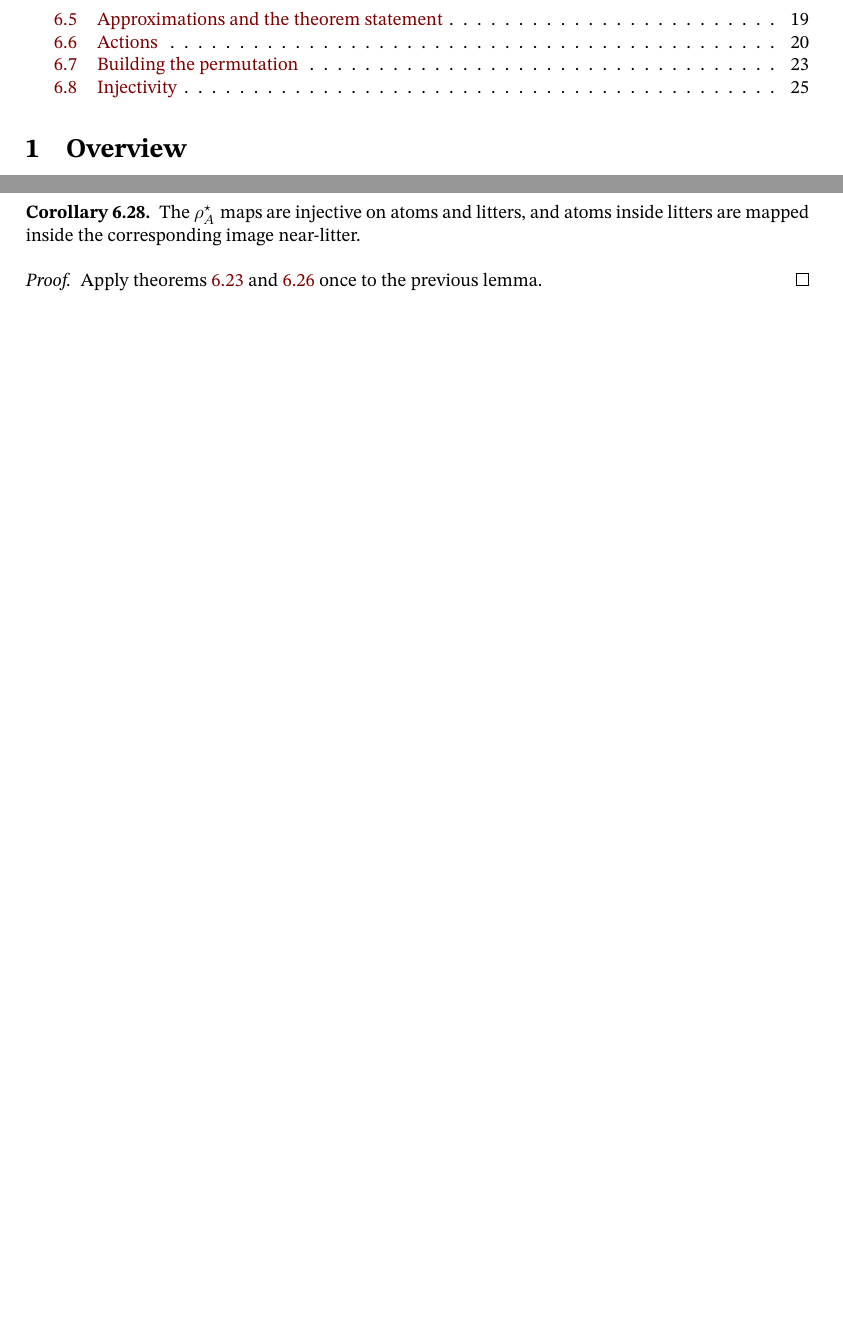
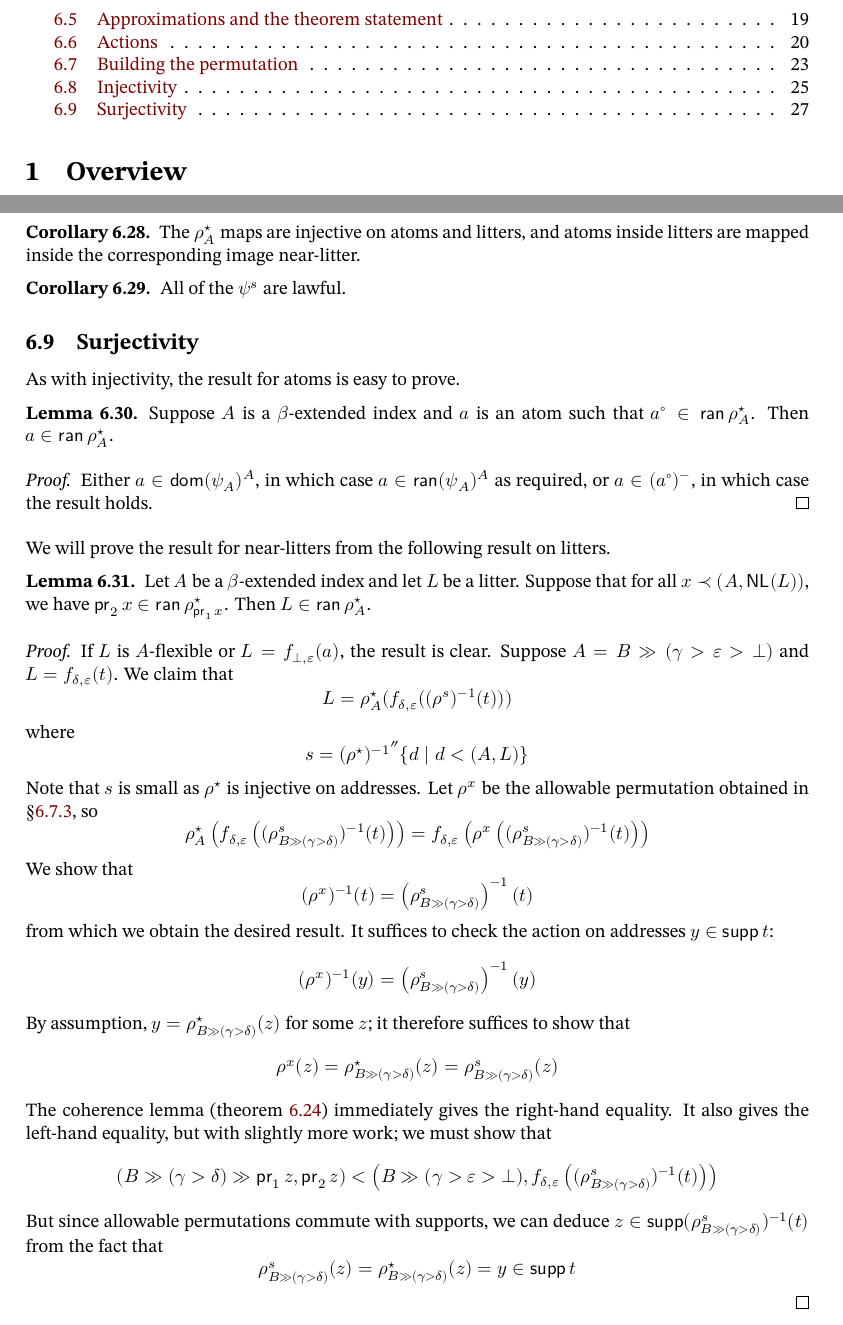
Before and after one commit to zeramorphic/con-nf-paper, a LaTeX paper (main.tex, which reads foa.tex): two parts of pages 2 and 27 of 27 before the commit and two parts of pages 2 and 27 of 28 after it, joined at a grey line, cut so that both start at the same text, the shorter picture padded with empty space. Compiled offline with XeLaTeX; a missing font is replaced by an installed copy or a similar font.

Commit message:
Surjectivity
Signed-off-by: zeramorphic <zeramorphic@proton.me>

```diff
--- a/foa.tex
+++ b/foa.tex
@@ -591,6 +592,49 @@ This follows directly from applying the coherence lemma to each address in the s
 \begin{corollary}
     The \( \rho^\star_A \) maps are injective on atoms and litters, and atoms inside litters are mapped inside the corresponding image near-litter.
 \end{corollary}
+\begin{corollary}
+    All of the \( \psi^s \) are lawful.
+\end{corollary}
+
+\subsection{Surjectivity}
+
+As with injectivity, the result for atoms is easy to prove.
+
+\begin{lemma}
+    Suppose \( A \) is a \( \beta \)-extended index and \( a \) is an atom such that \( a^\circ \in \ran \rho^\star_A \).
+    Then \( a \in \ran \rho^\star_A \).
+\end{lemma}
 \begin{proof}
-    Apply \cref{lem:atom_injective,lem:litter_injective} once to the previous lemma.
+    Either \( a \in \dom (\psi_A)^A \), in which case \( a \in \ran (\psi_A)^A \) as required, or \( a \in (a^\circ)^- \), in which case the result holds.
 \end{proof}
+
+We will prove the result for near-litters from the following result on litters.
+
+\begin{lemma}
+    Let \( A \) be a \( \beta \)-extended index and let \( L \) be a litter.
+    Suppose that for all \( x \prec (A, \NL(L)) \), we have \( \pr_2 x \in \ran \rho^\star_{\pr_1 x} \).
+    Then \( L \in \ran \rho^\star_A \).
+\end{lemma}
+\begin{proof}
+    If \( L \) is \( A \)-flexible or \( L = f_{\bot,\varepsilon}(a) \), the result is clear.
+    Suppose \( A = B \gg (\gamma > \varepsilon > \bot) \) and \( L = f_{\delta,\varepsilon}(t) \).
+    We claim that
+    \[ L = \rho^\star_A(f_{\delta,\varepsilon}((\rho^s)^{-1}(t))) \]
+    where
+    \[ s = {(\rho^\star)^{-1}} '' \{ d \mid d < (A, L) \} \]
+    Note that \( s \) is small as \( \rho^\star \) is injective on addresses.
+    Let \( \rho^x \) be the allowable permutation obtained in \cref{ss:foa:inflexible_coe}, so
+    \[ \rho^\star_A\left(f_{\delta,\varepsilon}\left((\rho^s_{B \gg (\gamma > \delta)})^{-1}(t)\right)\right) = f_{\delta,\varepsilon}\left(\rho^x\left((\rho^s_{B \gg (\gamma > \delta)})^{-1}(t)\right)\right) \]
+    We show that
+    \[ (\rho^x)^{-1}(t) = \left(\rho^s_{B \gg (\gamma > \delta)}\right)^{-1}(t) \]
+    from which we obtain the desired result.
+    It suffices to check the action on addresses \( y \in \supp t \):
+    \[ (\rho^x)^{-1}(y) = \left(\rho^s_{B \gg (\gamma > \delta)}\right)^{-1}(y) \]
+    By assumption, \( y = \rho^\star_{B \gg (\gamma > \delta)}(z) \) for some \( z \); it therefore suffices to show that
+    \[ \rho^x(z) = \rho^\star_{B \gg (\gamma > \delta)}(z) = \rho^s_{B \gg (\gamma > \delta)}(z) \]
+    The coherence lemma (\cref{lem:coherence}) immediately gives the right-hand equality.
+    It also gives the left-hand equality, but with slightly more work; we must show that
+    \[ (B \gg (\gamma > \delta) \gg \pr_1 z, \pr_2 z) < \left(B \gg (\gamma > \varepsilon > \bot), f_{\delta,\varepsilon}\left((\rho^s_{B \gg (\gamma > \delta)})^{-1}(t)\right)\right) \]
+    But since allowable permutations commute with supports, we can deduce \( z \in \supp (\rho^s_{B \gg (\gamma > \delta)})^{-1}(t) \) from the fact that
+    \[ \rho^s_{B \gg (\gamma > \delta)}(z) = \rho^\star_{B \gg (\gamma > \delta)}(z) = y \in \supp t \]
+\end{proof}
```
Also changed, not shown: foa.tex (1 more changed lines).
